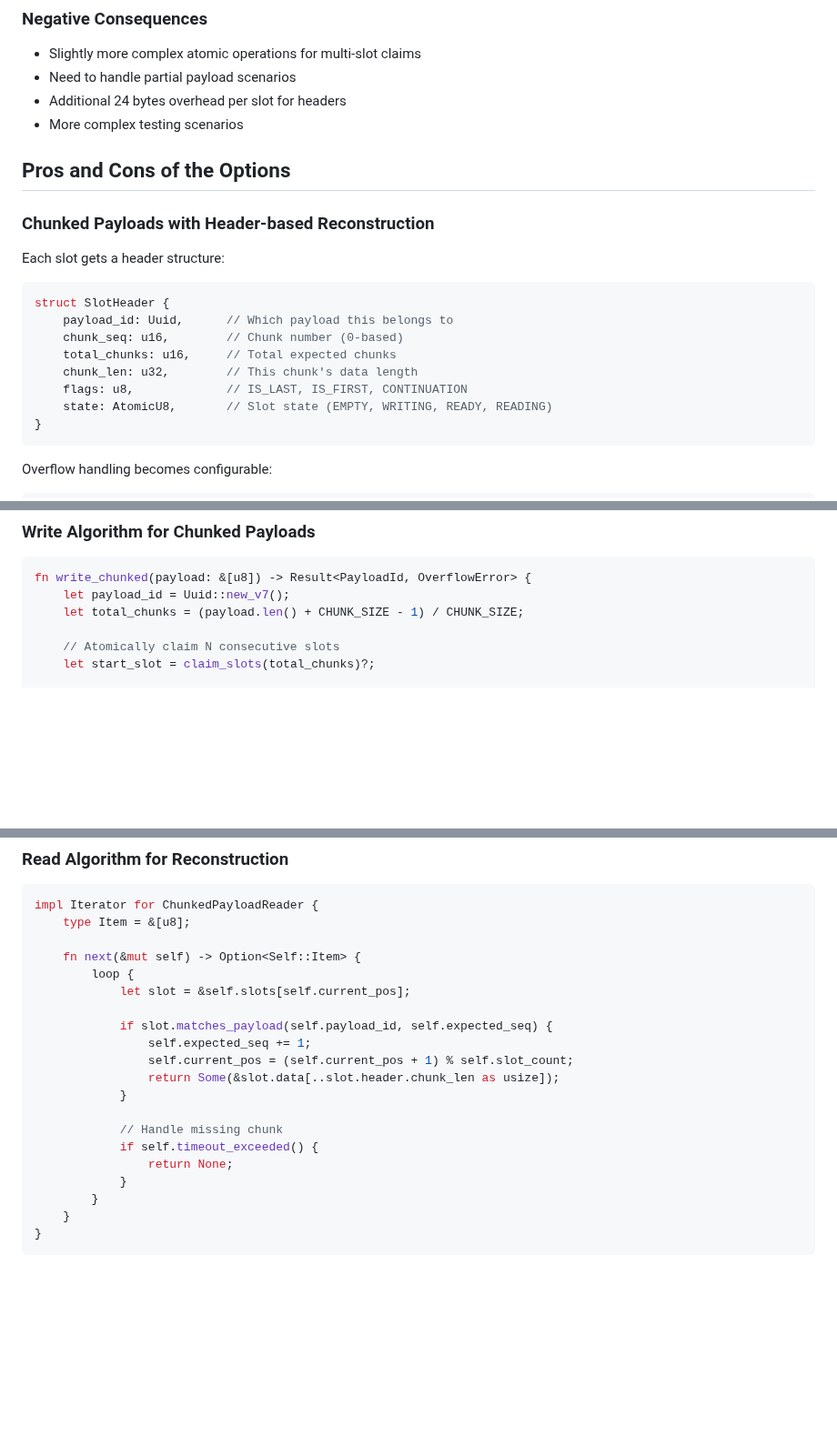
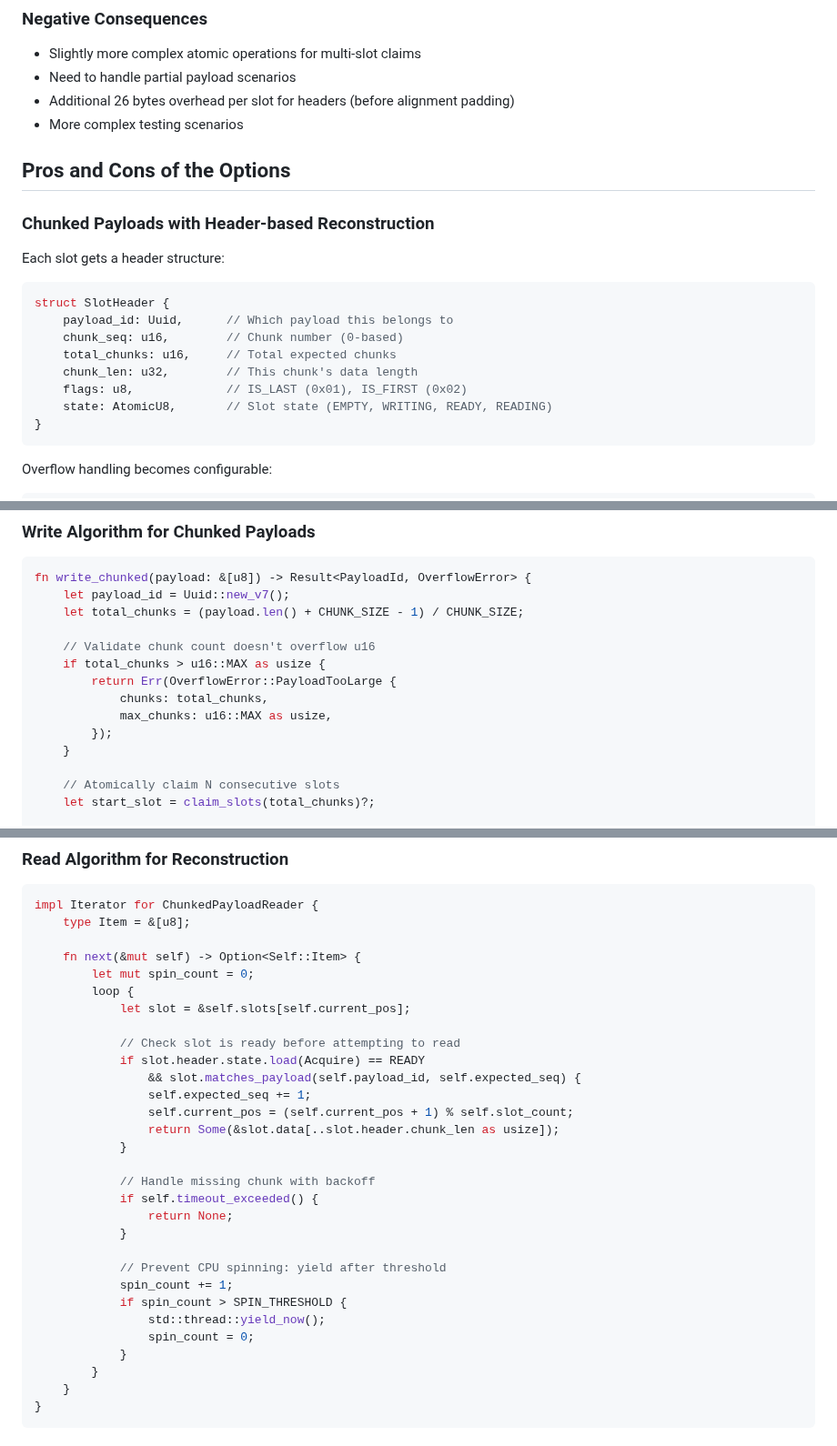
Before and after one commit to jwilger/union_square, a Markdown page: adr/0017-chunked-payload-support-for-ring-buffer.md, 3 parts joined by grey strips. Shown at 91% size. Drawn GitHub-style; blank space fills up the shorter version.

Commit message:
Address PR feedback for ADR-0017
- Fix header size calculation: 26 bytes before alignment (was incorrectly stated as 24)
- Add u16::MAX validation for total_chunks to prevent overflow
- Add state check (READY) before reading slot data
- Add CPU yield mechanism to prevent busy-waiting in reader loop
- Remove unused CONTINUATION flag reference

````diff
--- a/adr/0017-chunked-payload-support-for-ring-buffer.md
+++ b/adr/0017-chunked-payload-support-for-ring-buffer.md
@@ -43,7 +43,7 @@ Chosen option: "Chunked Payloads with Header-based Reconstruction", because it m
 
 - Slightly more complex atomic operations for multi-slot claims
 - Need to handle partial payload scenarios
-- Additional 24 bytes overhead per slot for headers
+- Additional 26 bytes overhead per slot for headers (before alignment padding)
 - More complex testing scenarios
 
 ## Pros and Cons of the Options
@@ -58,7 +58,7 @@ struct SlotHeader {
     chunk_seq: u16,        // Chunk number (0-based)
     total_chunks: u16,     // Total expected chunks
     chunk_len: u32,        // This chunk's data length
-    flags: u8,             // IS_LAST, IS_FIRST, CONTINUATION
+    flags: u8,             // IS_LAST (0x01), IS_FIRST (0x02)
     state: AtomicU8,       // Slot state (EMPTY, WRITING, READY, READING)
 }
 ```
@@ -129,6 +129,14 @@ fn write_chunked(payload: &[u8]) -> Result<PayloadId, OverflowError> {
     let payload_id = Uuid::new_v7();
     let total_chunks = (payload.len() + CHUNK_SIZE - 1) / CHUNK_SIZE;
 
+    // Validate chunk count doesn't overflow u16
+    if total_chunks > u16::MAX as usize {
+        return Err(OverflowError::PayloadTooLarge {
+            chunks: total_chunks,
+            max_chunks: u16::MAX as usize,
+        });
+    }
+
     // Atomically claim N consecutive slots
     let start_slot = claim_slots(total_chunks)?;
 
@@ -159,18 +167,28 @@ impl Iterator for ChunkedPayloadReader {
     type Item = &[u8];
 
     fn next(&mut self) -> Option<Self::Item> {
+        let mut spin_count = 0;
         loop {
             let slot = &self.slots[self.current_pos];
 
-            if slot.matches_payload(self.payload_id, self.expected_seq) {
+            // Check slot is ready before attempting to read
+            if slot.header.state.load(Acquire) == READY
+                && slot.matches_payload(self.payload_id, self.expected_seq) {
                 self.expected_seq += 1;
                 self.current_pos = (self.current_pos + 1) % self.slot_count;
                 return Some(&slot.data[..slot.header.chunk_len as usize]);
             }
 
-            // Handle missing chunk
+            // Handle missing chunk with backoff
             if self.timeout_exceeded() {
                 return None;
+            }
+
+            // Prevent CPU spinning: yield after threshold
+            spin_count += 1;
+            if spin_count > SPIN_THRESHOLD {
+                std::thread::yield_now();
+                spin_count = 0;
             }
         }
     }
````
